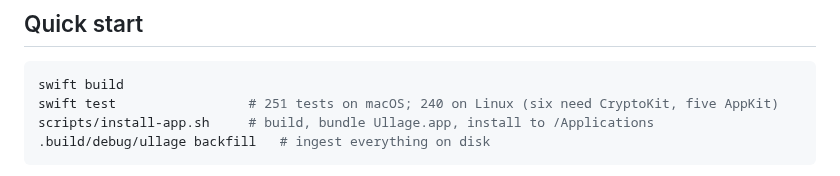
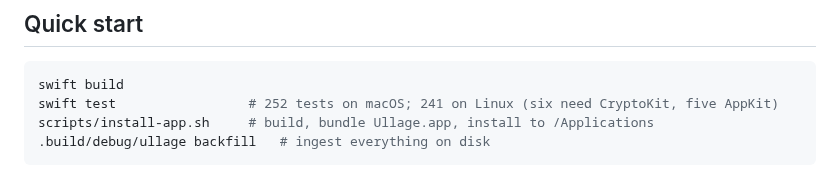
Before and after one commit to sturdynut/Ullage, a Markdown page: CLAUDE.md, the part around the change. Rendered like a GitHub page.

````diff
--- a/CLAUDE.md
+++ b/CLAUDE.md
@@ -52,7 +52,7 @@ server-side and keep only conversation content locally.
 
 ```bash
 swift build
-swift test                 # 251 tests on macOS; 240 on Linux (six need CryptoKit, five AppKit)
+swift test                 # 252 tests on macOS; 241 on Linux (six need CryptoKit, five AppKit)
 scripts/install-app.sh     # build, bundle Ullage.app, install to /Applications
 .build/debug/ullage backfill   # ingest everything on disk
 ```
````
Also changed, not shown: README.md (+25 -11 lines), docs/screenshots/phone-help.png (added), docs/screenshots/phone.png (added), 4 other files.
